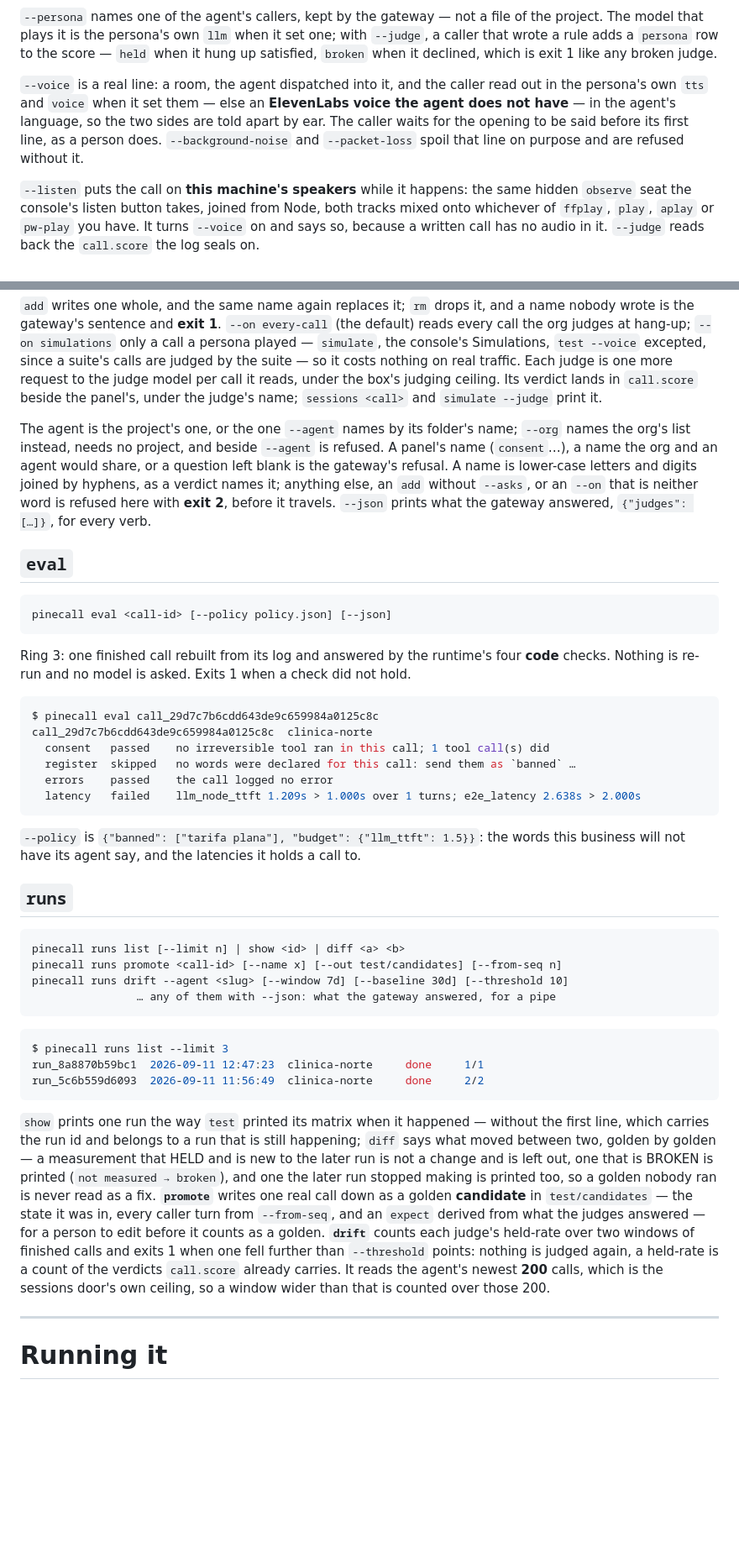
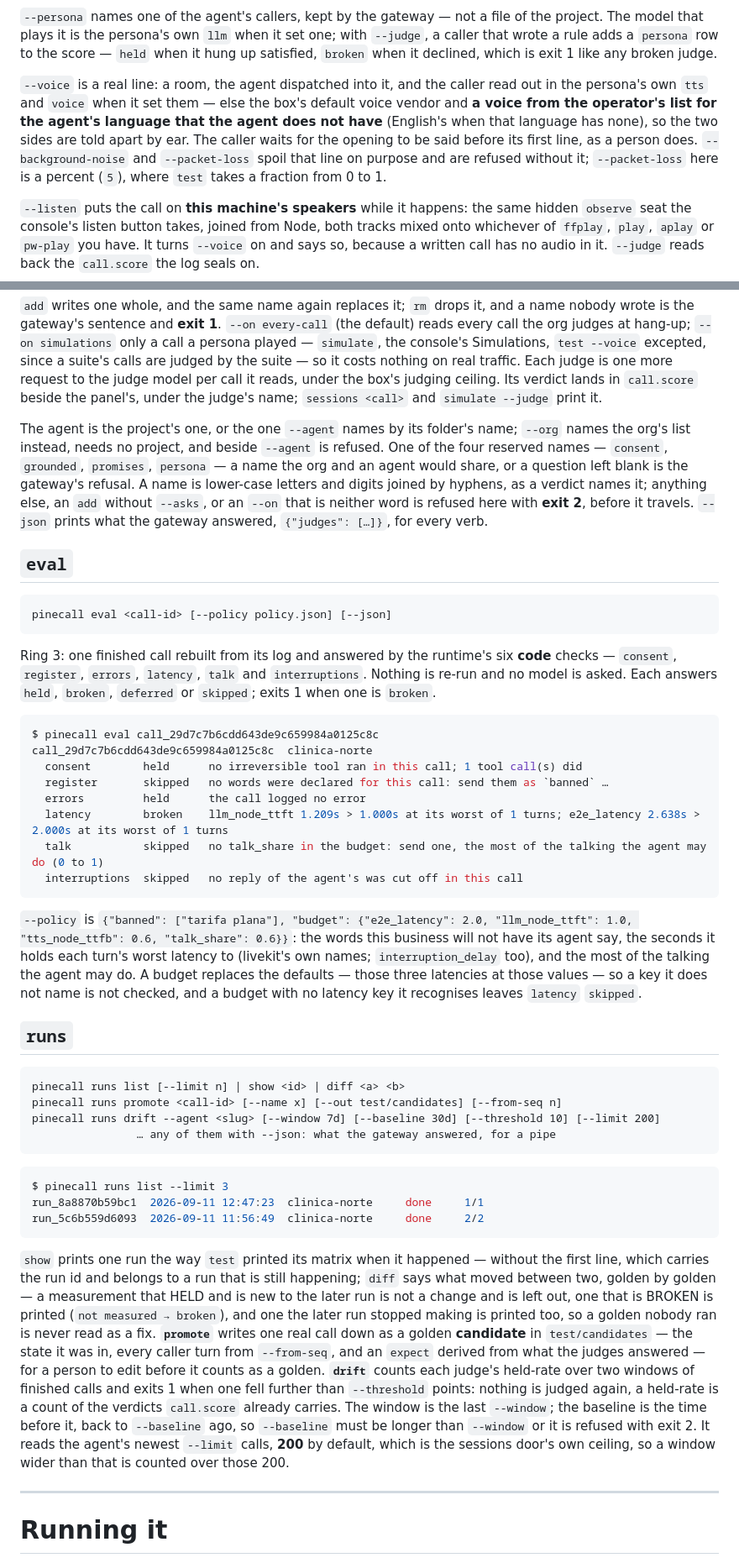
Before and after one commit to pinecall/cli, a Markdown page: docs/the-cli.md, 2 parts joined by grey strips. Shown at 84% size. Drawn GitHub-style; blank space fills up the shorter version.

Commit message:
the-cli: eval's six checks and their statuses, a policy whose keys exist, and each flag's units
eval answers held/broken/deferred/skipped over consent, register, errors, latency, talk and
interruptions; the --policy example used a key nothing reads, which silently skipped latency.
--packet-loss is a fraction in test and a percent in simulate; four judge names are reserved.

````diff
--- a/docs/the-cli.md
+++ b/docs/the-cli.md
@@ -561,9 +562,11 @@ rule adds a `persona` row to the score — `held` when it hung up satisfied, `br
 declined, which is exit 1 like any broken judge.
 
 `--voice` is a real line: a room, the agent dispatched into it, and the caller read out in the
-persona's own `tts` and `voice` when it set them — else an **ElevenLabs voice the agent does not
-have** — in the agent's language, so the two sides are told apart by ear. The caller waits for the opening to be said before its first line, as a person does.
-`--background-noise` and `--packet-loss` spoil that line on purpose and are refused without it.
+persona's own `tts` and `voice` when it set them — else the box's default voice vendor and **a
+voice from the operator's list for the agent's language that the agent does not have** (English's
+when that language has none), so the two sides are told apart by ear. The caller waits for the opening to be said before its first line, as a person does.
+`--background-noise` and `--packet-loss` spoil that line on purpose and are refused without it;
+`--packet-loss` here is a percent (`5`), where `test` takes a fraction from 0 to 1.
 
 `--listen` puts the call on **this machine's speakers** while it happens: the same hidden `observe`
 seat the console's listen button takes, joined from Node, both tracks mixed onto whichever of
@@ -666,9 +669,9 @@ under the box's judging ceiling. Its verdict lands in `call.score` beside the pa
 judge's name; `sessions <call>` and `simulate --judge` print it.
 
 The agent is the project's one, or the one `--agent` names by its folder's name; `--org`
-names the org's list instead, needs no project, and beside `--agent` is refused. A panel's name
-(`consent`…), a name the org and an agent would share, or a question left blank is the gateway's
-refusal. A name is
+names the org's list instead, needs no project, and beside `--agent` is refused. One of the four
+reserved names — `consent`, `grounded`, `promises`, `persona` — a name the org and an agent would
+share, or a question left blank is the gateway's refusal. A name is
 lower-case letters and digits joined by hyphens, as a verdict names it; anything else, an `add`
 without `--asks`, or an `--on` that is neither word is refused here with **exit 2**, before it
 travels. `--json` prints what the gateway answered, `{"judges": […]}`, for every verb.
@@ -679,27 +682,34 @@ travels. `--json` prints what the gateway answered, `{"judges": […]}`, for eve
 pinecall eval <call-id> [--policy policy.json] [--json]
 ```
 
-Ring 3: one finished call rebuilt from its log and answered by the runtime's four **code** checks.
-Nothing is re-run and no model is asked. Exits 1 when a check did not hold.
+Ring 3: one finished call rebuilt from its log and answered by the runtime's six **code** checks —
+`consent`, `register`, `errors`, `latency`, `talk` and `interruptions`. Nothing is re-run and no
+model is asked. Each answers `held`, `broken`, `deferred` or `skipped`; exits 1 when one is `broken`.
 
 ```console
 $ pinecall eval call_29d7c7b6cdd643de9c659984a0125c8c
 call_29d7c7b6cdd643de9c659984a0125c8c  clinica-norte
-  consent   passed    no irreversible tool ran in this call; 1 tool call(s) did
-  register  skipped   no words were declared for this call: send them as `banned` …
-  errors    passed    the call logged no error
-  latency   failed    llm_node_ttft 1.209s > 1.000s over 1 turns; e2e_latency 2.638s > 2.000s
-```
-
-`--policy` is `{"banned": ["tarifa plana"], "budget": {"llm_ttft": 1.5}}`: the words this business
-will not have its agent say, and the latencies it holds a call to.
+  consent        held      no irreversible tool ran in this call; 1 tool call(s) did
+  register       skipped   no words were declared for this call: send them as `banned` …
+  errors         held      the call logged no error
+  latency        broken    llm_node_ttft 1.209s > 1.000s at its worst of 1 turns; e2e_latency 2.638s > 2.000s at its worst of 1 turns
+  talk           skipped   no talk_share in the budget: send one, the most of the talking the agent may do (0 to 1)
+  interruptions  skipped   no reply of the agent's was cut off in this call
+```
+
+`--policy` is `{"banned": ["tarifa plana"], "budget": {"e2e_latency": 2.0, "llm_node_ttft": 1.0,
+"tts_node_ttfb": 0.6, "talk_share": 0.6}}`: the words this business will not have its agent say,
+the seconds it holds each turn's worst latency to (livekit's own names; `interruption_delay` too),
+and the most of the talking the agent may do. A budget replaces the defaults — those three latencies
+at those values — so a key it does not name is not checked, and a budget with no latency key it
+recognises leaves `latency` `skipped`.
 
 ## `runs`
 
 ```
 pinecall runs list [--limit n] | show <id> | diff <a> <b>
 pinecall runs promote <call-id> [--name x] [--out test/candidates] [--from-seq n]
-pinecall runs drift --agent <slug> [--window 7d] [--baseline 30d] [--threshold 10]
+pinecall runs drift --agent <slug> [--window 7d] [--baseline 30d] [--threshold 10] [--limit 200]
                 … any of them with --json: what the gateway answered, for a pipe
 ```
 
@@ -718,8 +728,10 @@ making is printed too, so a golden nobody ran is never read as a fix. **`promote
 derived from what the judges answered — for a person to edit before it counts as a golden.
 **`drift`** counts each judge's held-rate over two windows of finished calls and exits 1 when one
 fell further than `--threshold` points: nothing is judged again, a held-rate is a count of the
-verdicts `call.score` already carries. It reads the agent's newest **200** calls, which is the
-sessions door's own ceiling, so a window wider than that is counted over those 200.
+verdicts `call.score` already carries. The window is the last `--window`; the baseline is the time
+before it, back to `--baseline` ago, so `--baseline` must be longer than `--window` or it is refused
+with exit 2. It reads the agent's newest `--limit` calls, **200** by default, which is the sessions
+door's own ceiling, so a window wider than that is counted over those 200.
 
 ---
 
````
Also changed, not shown: other parts of docs/the-cli.md (+2 -1 lines).
